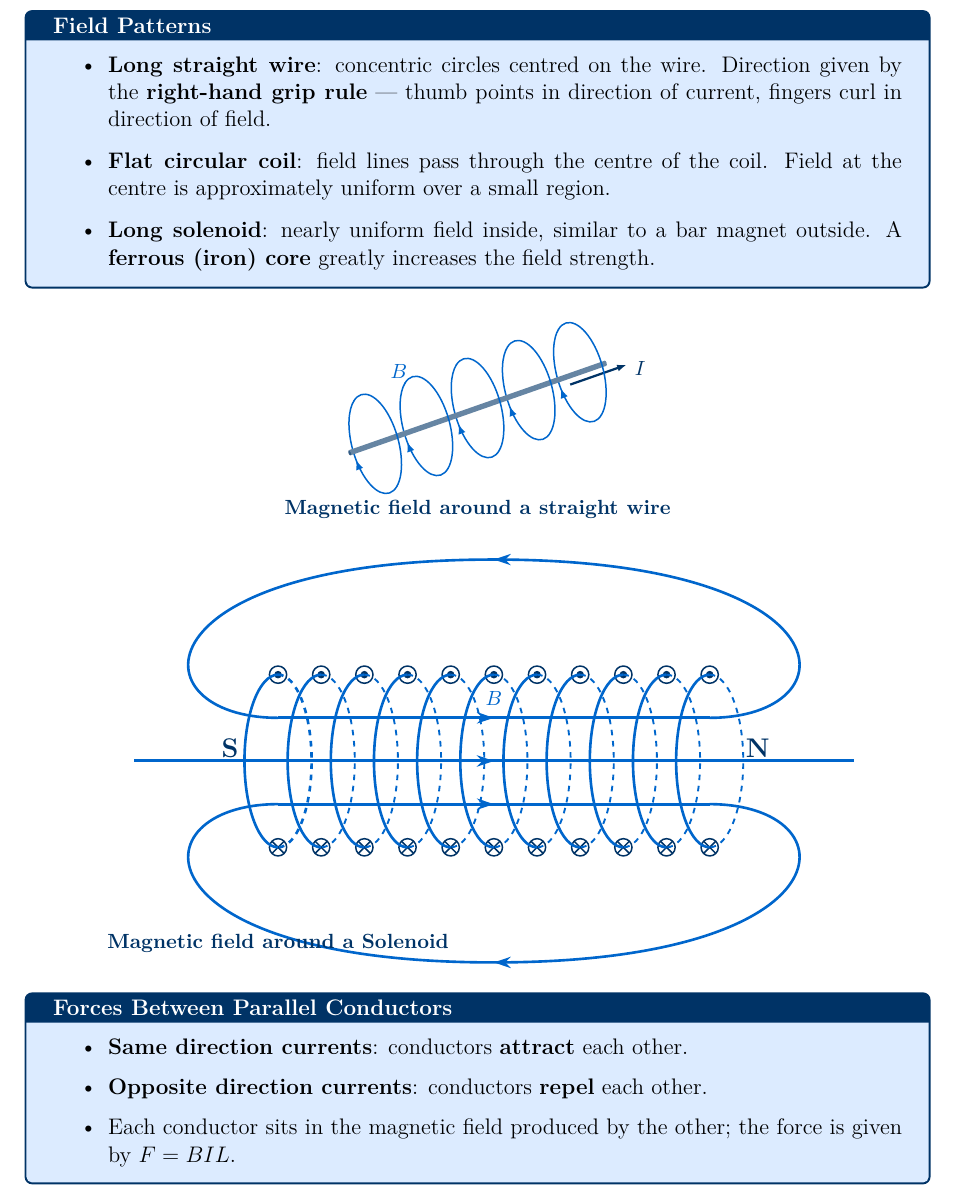
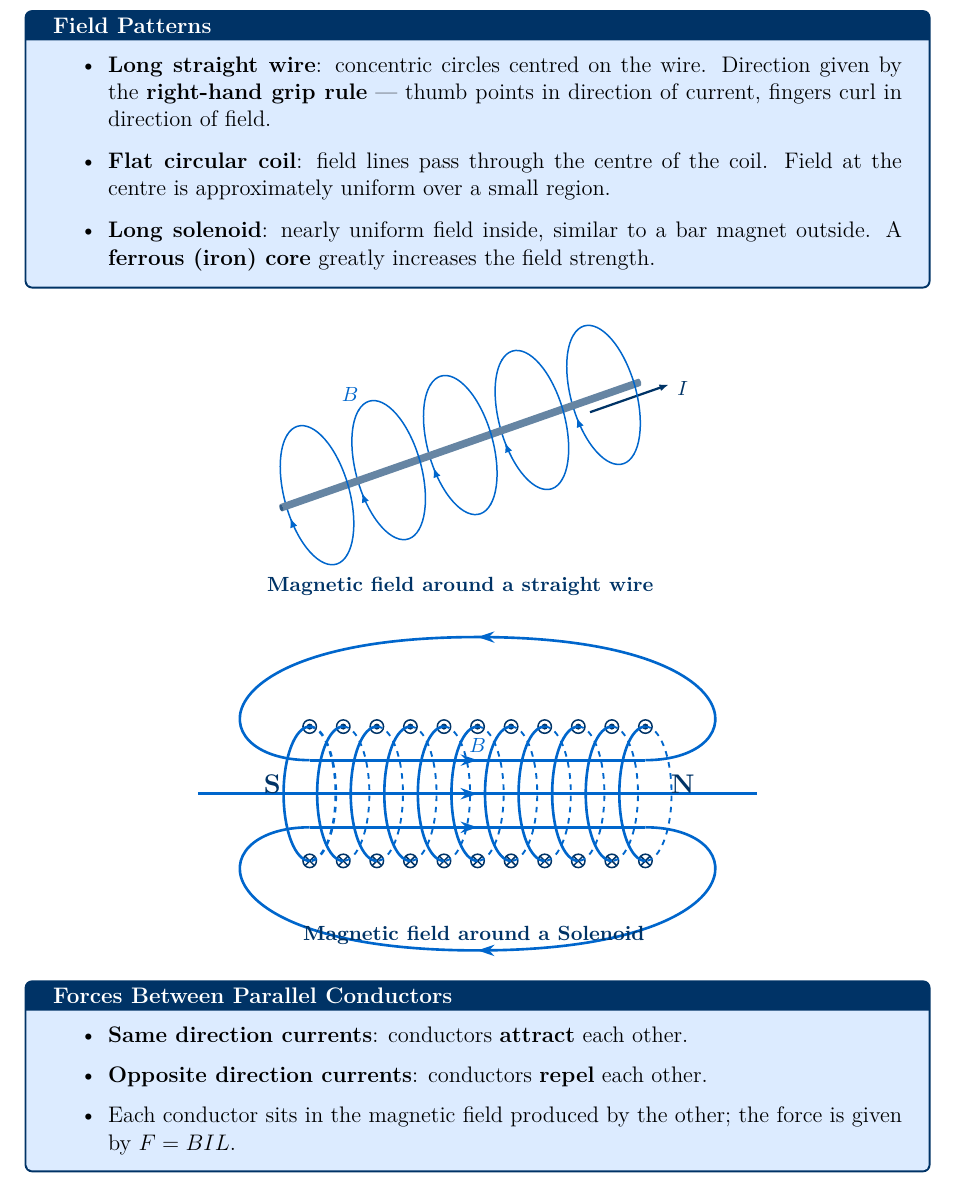
Before and after one commit to sirioq/CIE-A-level-Revision-Guide, a LaTeX document (topic_20/topic_20_standalone.tex, which reads topic_20/topic_20.tex): part of page 5 of 12, cut so that both start at the same text. Compiled offline with pdfLaTeX.

Commit message:
Update topic_20.tex

```diff
--- a/topic_20/topic_20.tex
+++ b/topic_20/topic_20.tex
@@ -148,7 +148,7 @@ $$qE = BQv \quad \Rightarrow \quad v = \frac{E}{B}$$
 
 \begin{center}
 % 3D wire with circular B field loops
-\begin{tikzpicture}[
+\begin{tikzpicture}[scale=1.4,
     z={(0.8,0.28)}, x={(0.58,-0.45)},
     BFieldLine/.style={midblue, thick,
       decoration={markings, mark=at position 0.5 with {\arrow[midblue]{latex}}},
@@ -202,7 +202,7 @@ $$qE = BQv \quad \Rightarrow \quad v = \frac{E}{B}$$
 \pgfmathsetmacro{\xmid}{(\xstart+\xend)/2}
 \def\ext{1.5}
 \def\lh{2.1}
-\begin{tikzpicture}[scale=1.8]
+\begin{tikzpicture}[scale=1.4]
 
   % ── Dot symbols on top ─────────────────────────────────────
   \foreach \i in {0,1,...,\N}{
```
Also changed, not shown: topic_20/topic_20.tex (2 more changed lines).
